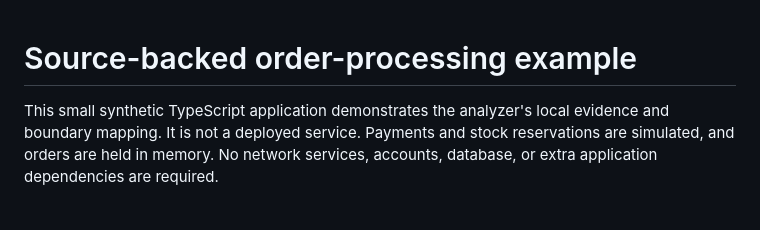
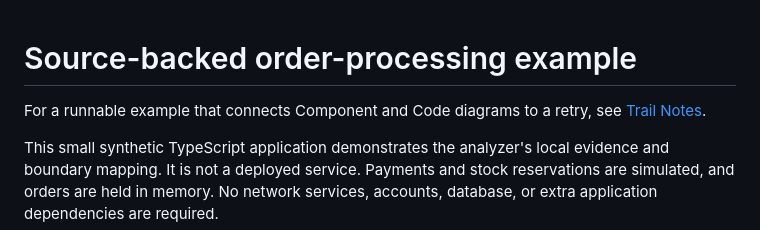
Before and after one commit to zrack/c4-architect-mcp, a Markdown page: examples/README.md, the part around the change. Drawn GitHub-style; blank space fills up the shorter version.

```diff
--- a/examples/README.md
+++ b/examples/README.md
@@ -1,4 +1,7 @@
 # Source-backed order-processing example
+
+For a runnable example that connects Component and Code diagrams to a retry, see
+[Trail Notes](trail-notes/README.md).
 
 This small synthetic TypeScript application demonstrates the analyzer's local
 evidence and boundary mapping. It is not a deployed service. Payments and stock
```
Also changed, not shown: docs/images/README.md (+1 -0 lines), examples/trail-notes/README.md (added, +50 -0 lines), docs/images/trail-notes-retry-code.png (added), docs/images/trail-notes-retry-component.png (added), 9 other files.
